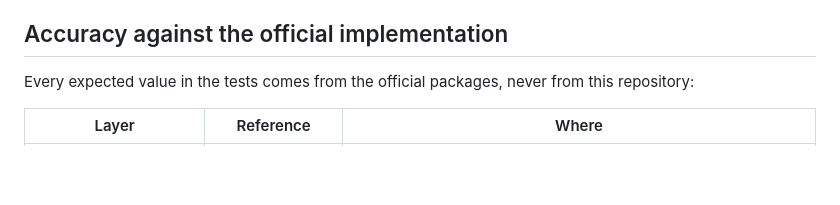
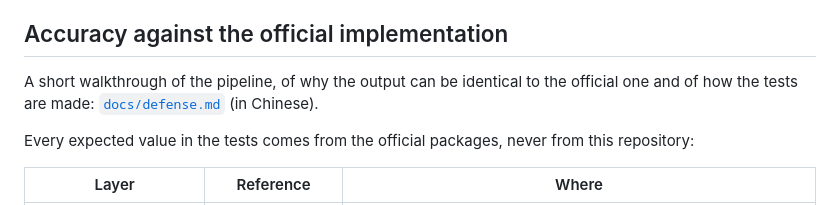
Before and after one commit to sayoi7799/moon_vegalite, a Markdown page: README.md, the part around the change. Rendered like a GitHub page; blank space fills up the shorter version.

```diff
--- a/README.md
+++ b/README.md
@@ -217,6 +217,8 @@ and the full Vega expression language (only the subset `calculate` and `filter`
 
 ## Accuracy against the official implementation
 
+A short walkthrough of the pipeline, of why the output can be identical to the official one and of how the tests are made: [`docs/defense.md`](docs/defense.md) (in Chinese).
+
 Every expected value in the tests comes from the official packages, never from this repository:
 
 | Layer | Reference | Where |
```
Also changed, not shown: README.zh.md (+2 -0 lines), docs/defense.md (added, +47 -0 lines).
